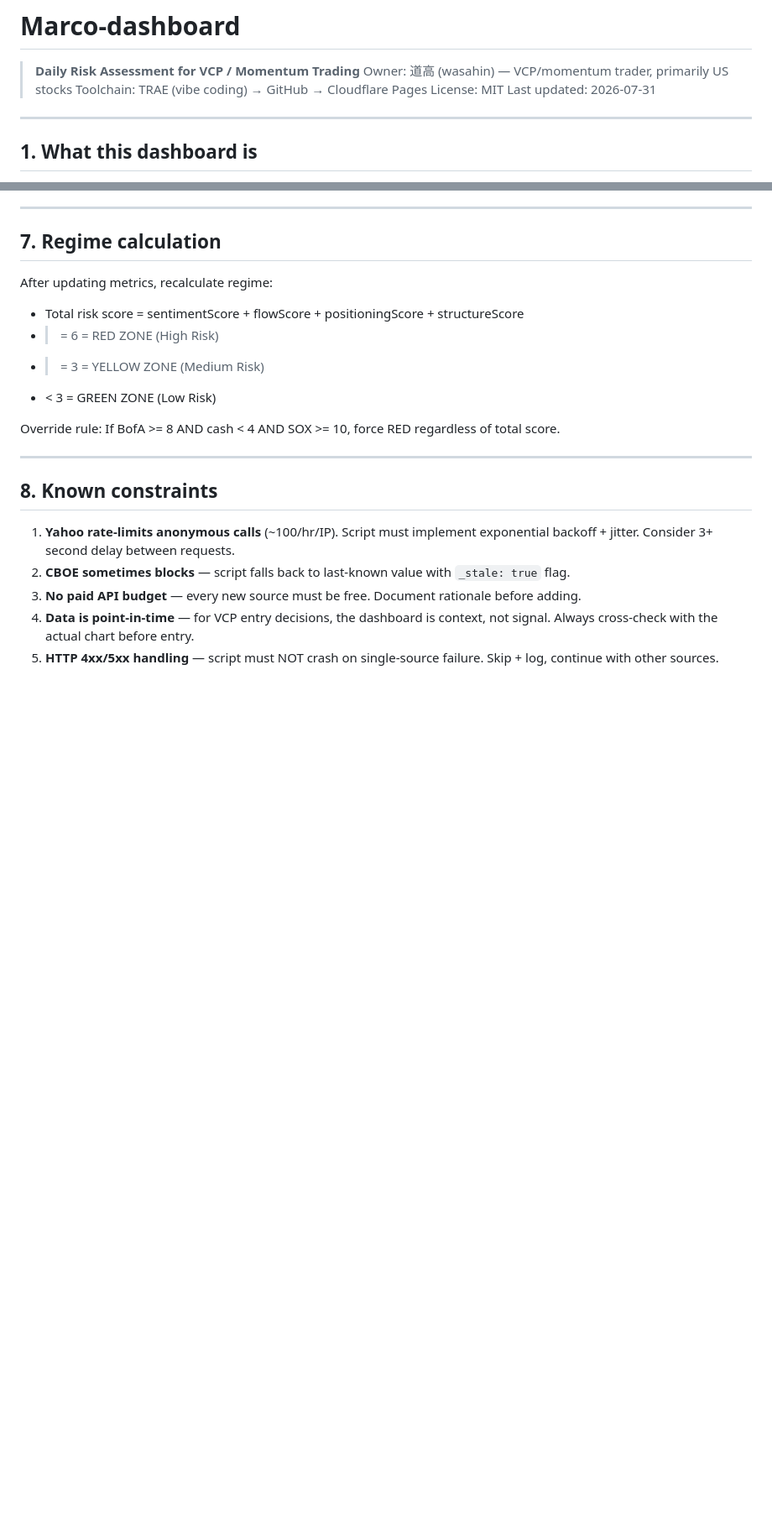
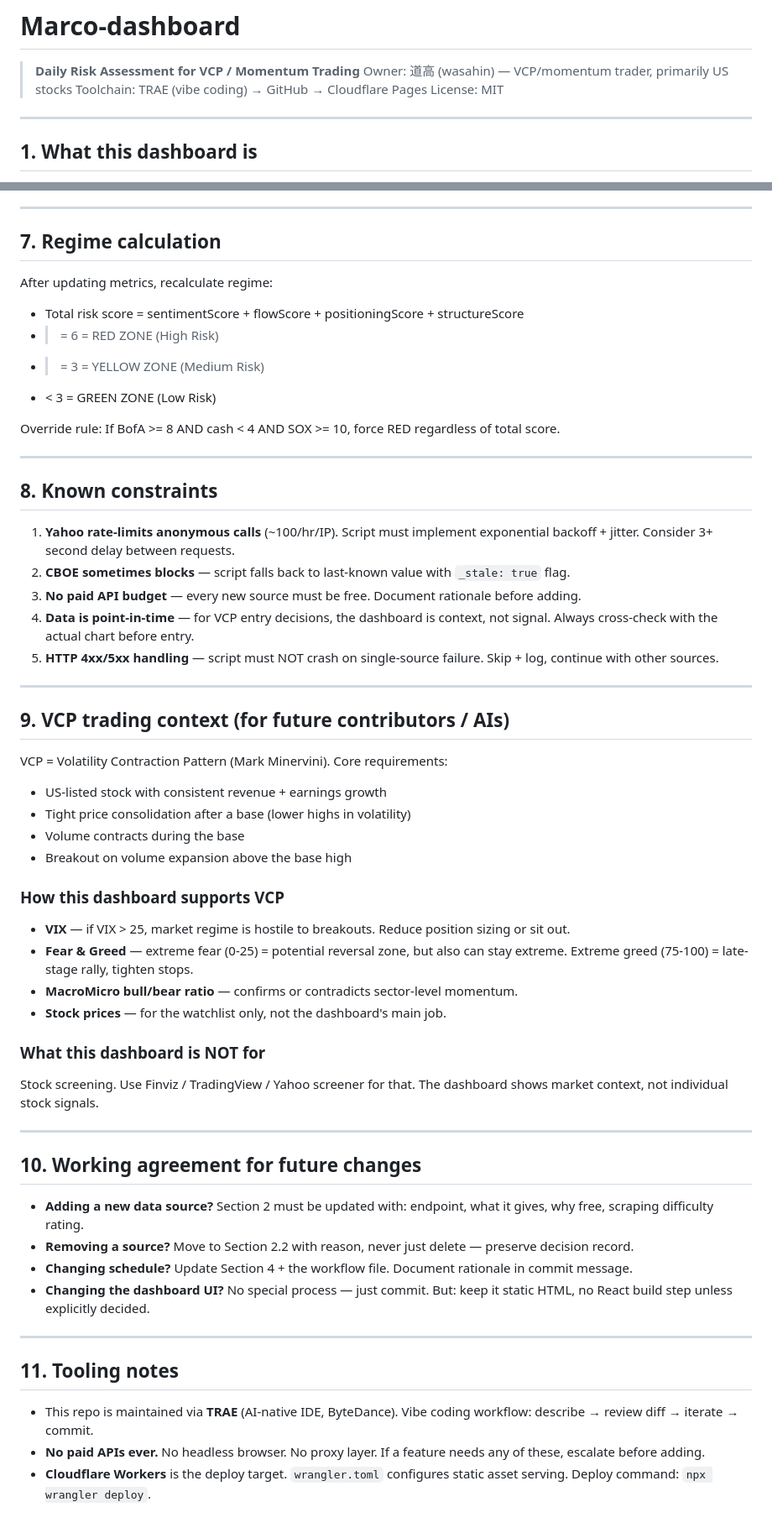
Before and after one commit to wasahin/Marco-dashboard, a Markdown page: AGENTS.md, 2 parts joined by grey strips. Shown at 84% size. Rendered like a GitHub page; blank space fills up the shorter version.

Commit message:
Final AGENTS.md: remove hardcoded date, add sections 9-11 (VCP context, working agreement, tooling notes)

```diff
--- a/AGENTS.md
+++ b/AGENTS.md
@@ -4,7 +4,6 @@
 > Owner: 道高 (wasahin) — VCP/momentum trader, primarily US stocks
 > Toolchain: TRAE (vibe coding) → GitHub → Cloudflare Pages
 > License: MIT
-> Last updated: 2026-07-31
 
 ---
 
@@ -214,3 +213,41 @@ Override rule: If BofA >= 8 AND cash < 4 AND SOX >= 10, force RED regardless of
 3. **No paid API budget** — every new source must be free. Document rationale before adding.
 4. **Data is point-in-time** — for VCP entry decisions, the dashboard is context, not signal. Always cross-check with the actual chart before entry.
 5. **HTTP 4xx/5xx handling** — script must NOT crash on single-source failure. Skip + log, continue with other sources.
+
+---
+
+## 9. VCP trading context (for future contributors / AIs)
+
+VCP = Volatility Contraction Pattern (Mark Minervini). Core requirements:
+- US-listed stock with consistent revenue + earnings growth
+- Tight price consolidation after a base (lower highs in volatility)
+- Volume contracts during the base
+- Breakout on volume expansion above the base high
+
+### How this dashboard supports VCP
+
+- **VIX** — if VIX > 25, market regime is hostile to breakouts. Reduce position sizing or sit out.
+- **Fear & Greed** — extreme fear (0-25) = potential reversal zone, but also can stay extreme. Extreme greed (75-100) = late-stage rally, tighten stops.
+- **MacroMicro bull/bear ratio** — confirms or contradicts sector-level momentum.
+- **Stock prices** — for the watchlist only, not the dashboard's main job.
+
+### What this dashboard is NOT for
+
+Stock screening. Use Finviz / TradingView / Yahoo screener for that. The dashboard shows market context, not individual stock signals.
+
+---
+
+## 10. Working agreement for future changes
+
+- **Adding a new data source?** Section 2 must be updated with: endpoint, what it gives, why free, scraping difficulty rating.
+- **Removing a source?** Move to Section 2.2 with reason, never just delete — preserve decision record.
+- **Changing schedule?** Update Section 4 + the workflow file. Document rationale in commit message.
+- **Changing the dashboard UI?** No special process — just commit. But: keep it static HTML, no React build step unless explicitly decided.
+
+---
+
+## 11. Tooling notes
+
+- This repo is maintained via **TRAE** (AI-native IDE, ByteDance). Vibe coding workflow: describe → review diff → iterate → commit.
+- **No paid APIs ever.** No headless browser. No proxy layer. If a feature needs any of these, escalate before adding.
+- **Cloudflare Workers** is the deploy target. `wrangler.toml` configures static asset serving. Deploy command: `npx wrangler deploy`.
```
